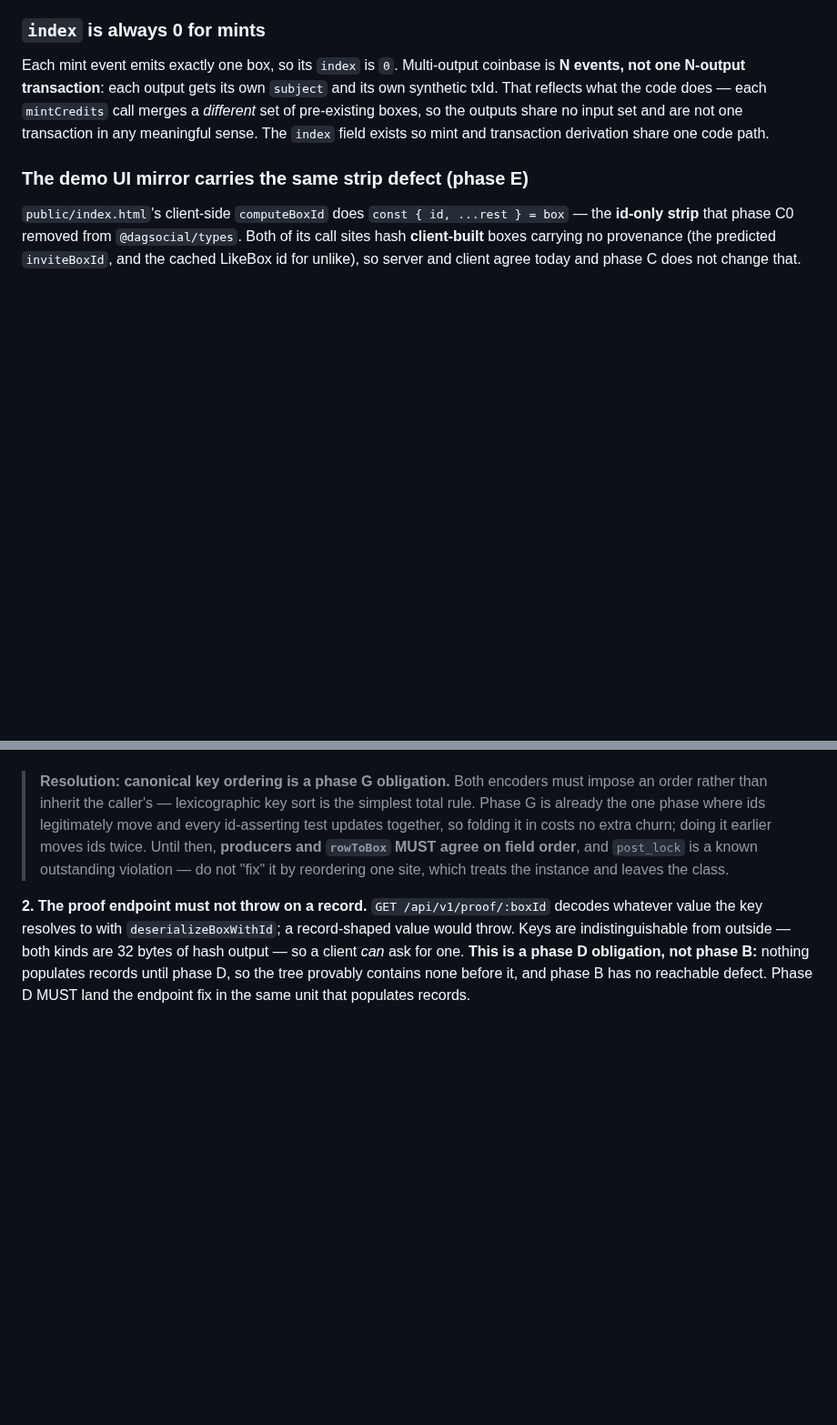
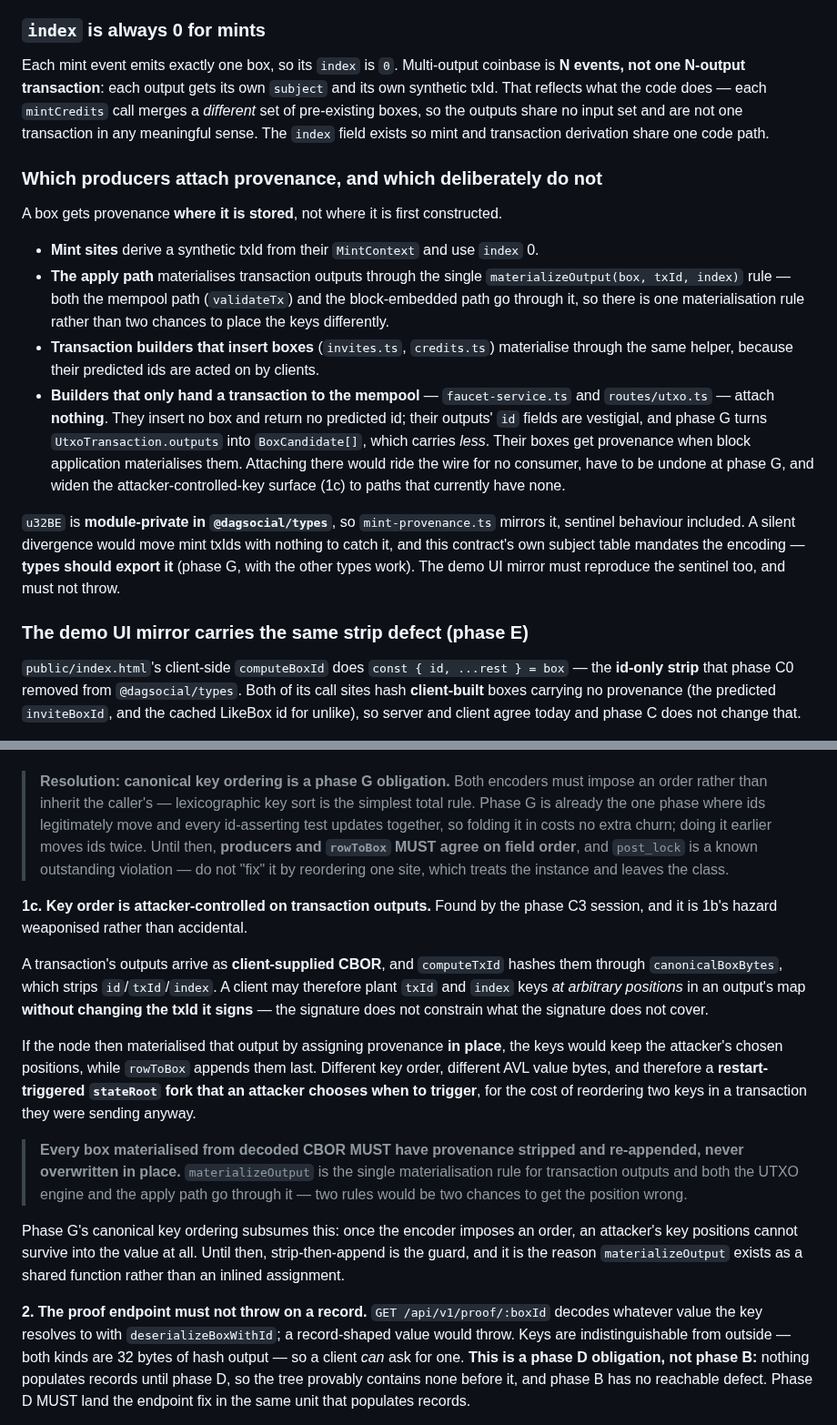
Before and after one commit to mwaddip/dagsocial, a Markdown page: contracts/NODE_INTERFACE.md, 2 parts joined by grey strips. Shown at 91% size. GitHub-like rendering; blank space fills up the shorter version.

Commit message:
docs(contracts): attacker-controlled key position; producer rules; two wrong signatures
Three corrections from phase C.

Contract 1c — key order is attacker-controlled on transaction outputs. 1b framed
key order as producer discipline, found accidentally via post_lock. On the tx
path it is adversarial: computeTxId hashes outputs through canonicalBoxBytes, so
a client can plant txId/index keys at arbitrary positions inside an output
without changing the txId it signs. Had materialization overwritten in place,
those keys would have kept the attacker's positions while rowToBox appends last
— the same box serializing two ways, so a node that restarted and re-bootstrapped
its prover would compute a different stateRoot than one that stayed up. An
attacker-triggered fork for the cost of reordering two keys.

Every box materialised from decoded CBOR must therefore be stripped and
re-appended, never overwritten in place. materializeOutput is the single rule and
both the mempool and block paths go through it. Phase G's canonical key ordering
subsumes this; until then strip-then-append is the guard.

Second, records which producers attach provenance and which deliberately do not.
faucet-service.ts and routes/utxo.ts attach nothing: verified they call no
insertBox, they hand a signed tx to the mempool and return no predicted id, and
phase G turns outputs into BoxCandidate[] which carries less. Attaching there
would ride the wire for no consumer, need undoing at G, and widen the 1c surface
to paths that have none. The rule is that a box gets provenance where it is
stored, not where it is first constructed. Also notes u32BE is module-private in
types and currently mirrored, which would silently move mint txIds if it ever
diverged — types should export it.

Third, two Store Interface signatures that were never the implementation:
getCreditBoxes returns CreditBox[], not { boxId, value, lockedUntilBlock? }[];
getKarmaBoxes returns KarmaBox[], not { boxId, value }[]. The session reported
the credit one after it cost a test iteration; the karma one has the identical
defect and is fixed in the same pass.

Co-Authored-By: Claude Opus 5 <noreply@anthropic.com>

```diff
--- a/contracts/NODE_INTERFACE.md
+++ b/contracts/NODE_INTERFACE.md
@@ -611,6 +611,33 @@ coinbase is **N events, not one N-output transaction**: each output gets its own
 share no input set and are not one transaction in any meaningful sense. The
 `index` field exists so mint and transaction derivation share one code path.
 
+### Which producers attach provenance, and which deliberately do not
+
+A box gets provenance **where it is stored**, not where it is first constructed.
+
+- **Mint sites** derive a synthetic txId from their `MintContext` and use
+  `index` 0.
+- **The apply path** materialises transaction outputs through the single
+  `materializeOutput(box, txId, index)` rule — both the mempool path
+  (`validateTx`) and the block-embedded path go through it, so there is one
+  materialisation rule rather than two chances to place the keys differently.
+- **Transaction builders that insert boxes** (`invites.ts`, `credits.ts`)
+  materialise through the same helper, because their predicted ids are acted on
+  by clients.
+- **Builders that only hand a transaction to the mempool** — `faucet-service.ts`
+  and `routes/utxo.ts` — attach **nothing**. They insert no box and return no
+  predicted id; their outputs' `id` fields are vestigial, and phase G turns
+  `UtxoTransaction.outputs` into `BoxCandidate[]`, which carries *less*. Their
+  boxes get provenance when block application materialises them. Attaching there
+  would ride the wire for no consumer, have to be undone at phase G, and widen
+  the attacker-controlled-key surface (1c) to paths that currently have none.
+
+`u32BE` is **module-private in `@dagsocial/types`**, so `mint-provenance.ts`
+mirrors it, sentinel behaviour included. A silent divergence would move mint
+txIds with nothing to catch it, and this contract's own subject table mandates
+the encoding — **types should export it** (phase G, with the other types work).
+The demo UI mirror must reproduce the sentinel too, and must not throw.
+
 ### The demo UI mirror carries the same strip defect (phase E)
 
 `public/index.html`'s client-side `computeBoxId` does `const { id, ...rest } = box`
@@ -1309,6 +1336,32 @@ Measured: identical length, different bytes (`…6d6f726967696e616c56616c7565…
 > known outstanding violation — do not "fix" it by reordering one site, which
 > treats the instance and leaves the class.
 
+**1c. Key order is attacker-controlled on transaction outputs.** Found by the
+phase C3 session, and it is 1b's hazard weaponised rather than accidental.
+
+A transaction's outputs arrive as **client-supplied CBOR**, and `computeTxId`
+hashes them through `canonicalBoxBytes`, which strips `id`/`txId`/`index`. A
+client may therefore plant `txId` and `index` keys *at arbitrary positions* in
+an output's map **without changing the txId it signs** — the signature does not
+constrain what the signature does not cover.
+
+If the node then materialised that output by assigning provenance **in place**,
+the keys would keep the attacker's chosen positions, while `rowToBox` appends
+them last. Different key order, different AVL value bytes, and therefore a
+**restart-triggered `stateRoot` fork that an attacker chooses when to trigger**,
+for the cost of reordering two keys in a transaction they were sending anyway.
+
+> **Every box materialised from decoded CBOR MUST have provenance stripped and
+> re-appended, never overwritten in place.** `materializeOutput` is the single
+> materialisation rule for transaction outputs and both the UTXO engine and the
+> apply path go through it — two rules would be two chances to get the position
+> wrong.
+
+Phase G's canonical key ordering subsumes this: once the encoder imposes an
+order, an attacker's key positions cannot survive into the value at all. Until
+then, strip-then-append is the guard, and it is the reason `materializeOutput`
+exists as a shared function rather than an inlined assignment.
+
 **2. The proof endpoint must not throw on a record.** `GET /api/v1/proof/:boxId`
 decodes whatever value the key resolves to with `deserializeBoxWithId`; a
 record-shaped value would throw. Keys are indistinguishable from outside — both
```
Also changed, not shown: other parts of contracts/NODE_INTERFACE.md (+2 -2 lines).
